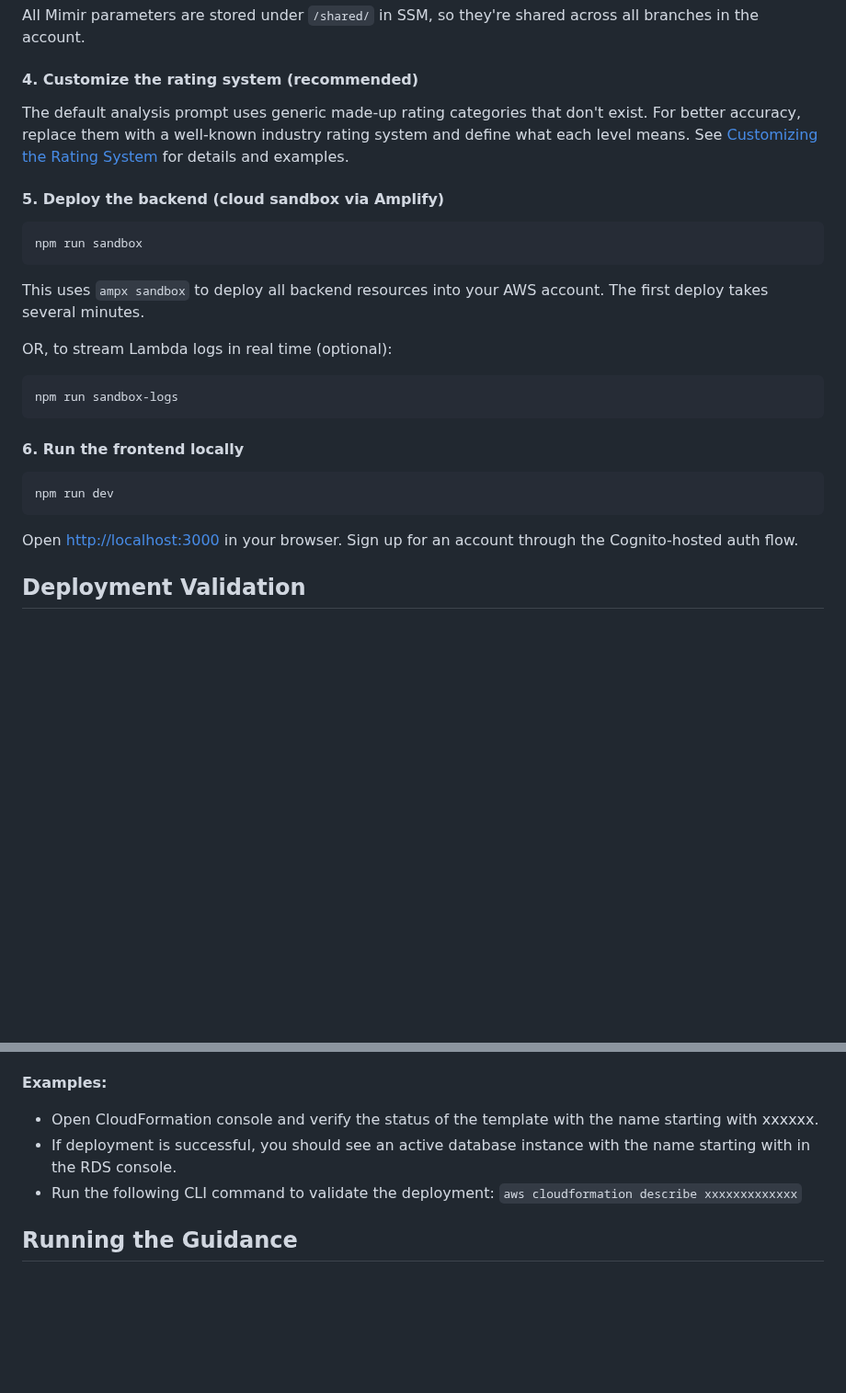
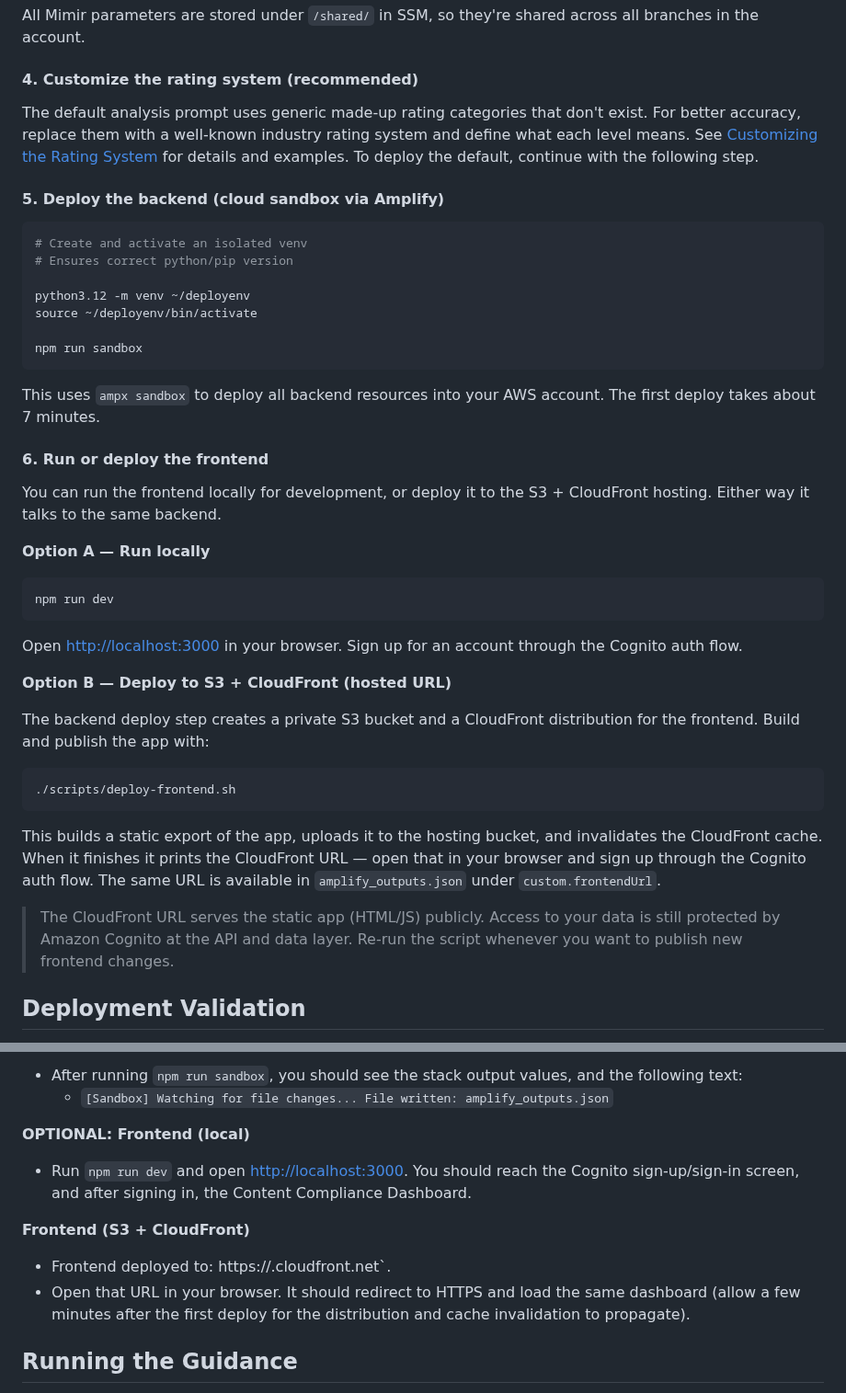
Before and after one commit to aws-solutions-library-samples/guidance-for-automated-content-compliance-with-ai-powered-video-analysis-and-agents-on-aws, a Markdown page: README.md, 2 parts joined by grey strips. Shown at 92% size. GitHub-like rendering; blank space fills up the shorter version.

````diff
--- a/README.md
+++ b/README.md
@@ -189,29 +257,45 @@ All Mimir parameters are stored under `/shared/` in SSM, so they're shared acros
 
 #### 4. Customize the rating system (recommended)
 
-The default analysis prompt uses generic made-up rating categories that don't exist. For better accuracy, replace them with a well-known industry rating system and define what each level means. See [Customizing the Rating System](#customizing-the-rating-system) for details and examples.
+The default analysis prompt uses generic made-up rating categories that don't exist. For better accuracy, replace them with a well-known industry rating system and define what each level means. See [Customizing the Rating System](#customizing-the-rating-system) for details and examples. To deploy the default, continue with the following step.
 
 #### 5. Deploy the backend (cloud sandbox via Amplify)
 
 ```bash
+# Create and activate an isolated venv
+# Ensures correct python/pip version
+
+python3.12 -m venv ~/deployenv
+source ~/deployenv/bin/activate
+
 npm run sandbox
 ```
 
-This uses `ampx sandbox` to deploy all backend resources into your AWS account. The first deploy takes several minutes.
+This uses `ampx sandbox` to deploy all backend resources into your AWS account. The first deploy takes about 7 minutes.
 
-OR, to stream Lambda logs in real time (optional):
+#### 6. Run or deploy the frontend
 
-```bash
-npm run sandbox-logs
-```
+You can run the frontend locally for development, or deploy it to the S3 + CloudFront hosting. Either way it talks to the same backend.
 
-#### 6. Run the frontend locally
+**Option A — Run locally**
 
 ```bash
 npm run dev
 ```
 
-Open [http://localhost:3000](http://localhost:3000) in your browser. Sign up for an account through the Cognito-hosted auth flow.
+Open [http://localhost:3000](http://localhost:3000) in your browser. Sign up for an account through the Cognito auth flow.
+
+**Option B — Deploy to S3 + CloudFront (hosted URL)**
+
+The backend deploy step creates a private S3 bucket and a CloudFront distribution for the frontend. Build and publish the app with:
+
+```bash
+./scripts/deploy-frontend.sh
+```
+
+This builds a static export of the app, uploads it to the hosting bucket, and invalidates the CloudFront cache. When it finishes it prints the CloudFront URL — open that in your browser and sign up through the Cognito auth flow. The same URL is available in `amplify_outputs.json` under `custom.frontendUrl`.
+
+> The CloudFront URL serves the static app (HTML/JS) publicly. Access to your data is still protected by Amazon Cognito at the API and data layer. Re-run the script whenever you want to publish new frontend changes.
 
 
 ## Deployment Validation
@@ -220,11 +304,15 @@ Open [http://localhost:3000](http://localhost:3000) in your browser. Sign up for
 
+- After running `npm run sandbox`, you should see the stack output values, and the following text:
+  - `[Sandbox] Watching for file changes... File written: amplify_outputs.json`
 
-**Examples:**
+**OPTIONAL: Frontend (local)**
 
-* Open CloudFormation console and verify the status of the template with the name starting with xxxxxx.
-* If deployment is successful, you should see an active database instance with the name starting with <xxxxx> in        the RDS console.
-*  Run the following CLI command to validate the deployment: ```aws cloudformation describe xxxxxxxxxxxxx```
+- Run `npm run dev` and open [http://localhost:3000](http://localhost:3000). You should reach the Cognito sign-up/sign-in screen, and after signing in, the Content Compliance Dashboard.
 
+**Frontend (S3 + CloudFront)**
+
+- Frontend deployed to: https://<distribution>.cloudfront.net`.
+- Open that URL in your browser. It should redirect to HTTPS and load the same dashboard (allow a few minutes after the first deploy for the distribution and cache invalidation to propagate).
 
 
 ## Running the Guidance
````
Also changed, not shown: other parts of README.md (+84 -14 lines), docs/images/ec2-instance-connect-security-group.png (added), 7 other files.
